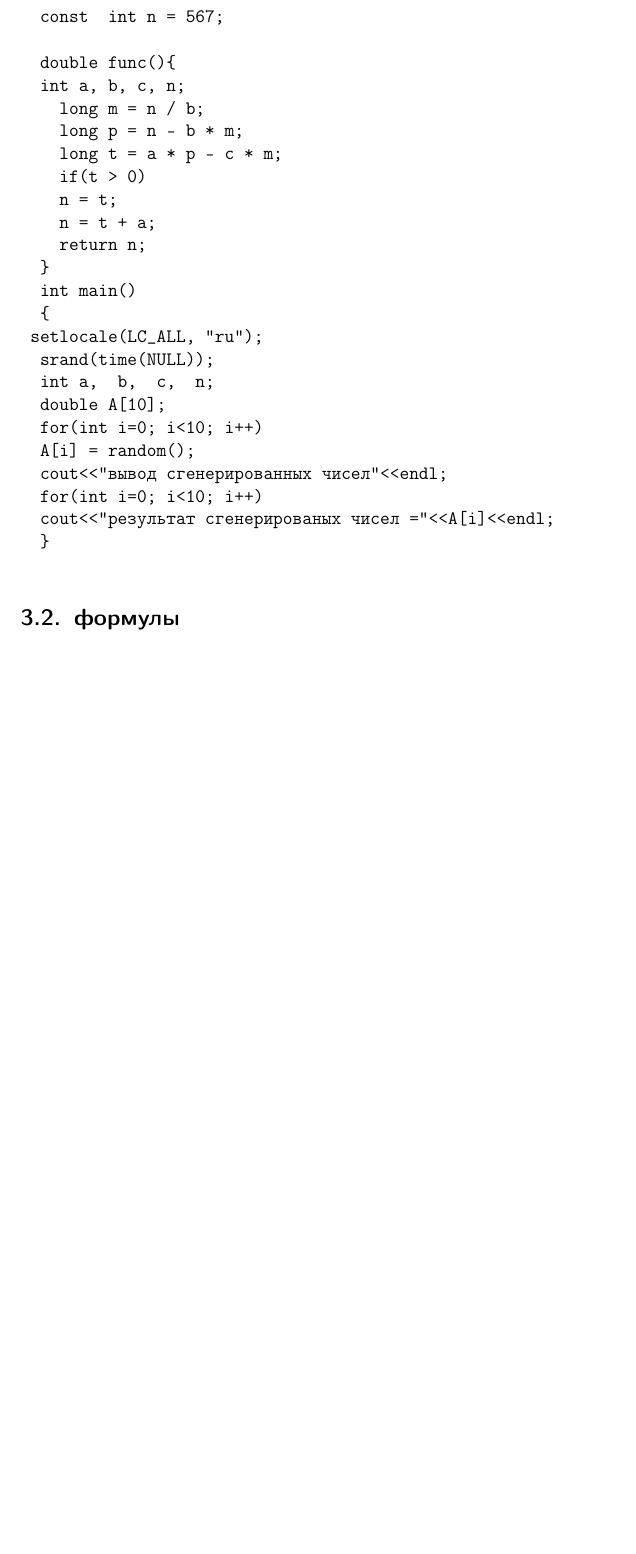
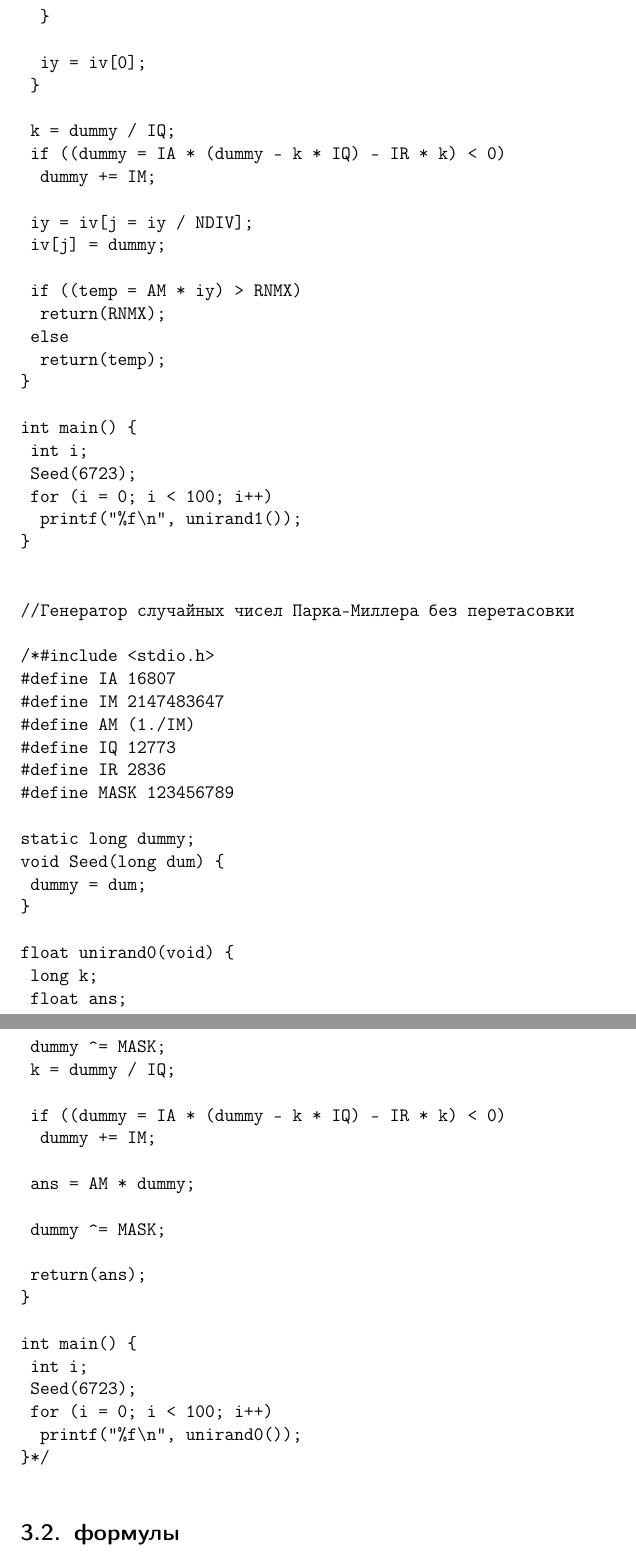
Before and after one commit to Alpha47Sikh/Praktika, a LaTeX document (Report.tex): part of page 3 of 5 before the commit and two parts of pages 4 and 5 of 7 after it, the two joined at a grey line, cut at the place of the change, the shorter picture padded with empty space. Compiled offline with pdfLaTeX.

Commit message:
Update Report.tex

```diff
--- a/Report.tex
+++ b/Report.tex
@@ -95,6 +95,11 @@
 \subsection{Код приложения}
 \label{sec:exp:code}
 \begin{verbatim}
-#include <iostream>
-#include<ctime>
-using namespace std;
+#include <stdio.h>
+#define IA 16807
+#define IM 2147483647
+#define AM (1./IM)
+#define IQ 12773
+#define IR 2836
+#define NTAB 32
+#define NWUP 8
@@ -100,0 +109,22 @@ using namespace std;
+#define MASK 123456789
+
+static long dummy;
+void Seed(long dum) {
+	dummy = dum;
+}
+
+float unirand0(void) {
+	long k;
+	float ans;
+
+	dummy ^= MASK;
+	k = dummy / IQ;
+
+	if ((dummy = IA * (dummy - k * IQ) - IR * k) < 0)
+		dummy += IM;
+
+	ans = AM * dummy;
+
+	dummy ^= MASK;
+
+	return(ans);
@@ -100,0 +145 @@ using namespace std;
+			if ((dummy = IA * (dummy - k * IQ) - IR * k) < 0)
@@ -100,0 +156,9 @@ using namespace std;
+	if ((dummy = IA * (dummy - k * IQ) - IR * k) < 0)
+		dummy += IM;
+
+	iy = iv[j = iy / NDIV];
+	iv[j] = dummy;
+
+	if ((temp = AM * iy) > RNMX)
+		return(RNMX);
+	else
@@ -101,29 +172,20 @@ using namespace std;
+		printf("%f\n", unirand1());
+}
 
 
-  const  int a = 2147483647;
-  const  int b = 12773;
-  const  int c = 2836;
-  const  int n = 567;
+//Генератор случайных чисел Парка-Миллера без перетасовки
 
-  double func(){
-  int a, b, c, n;
-    long m = n / b;
-    long p = n - b * m;
-    long t = a * p - c * m;
-    if(t > 0)
-    n = t;
-    n = t + a;
-    return n;
-  }
-  int main()
-  {
- setlocale(LC_ALL, "ru");
-  srand(time(NULL));
-  int a,  b,  c,  n;
-  double A[10];
-  for(int i=0; i<10; i++)
-  A[i] = random();
-  cout<<"вывод сгенерированных чисел"<<endl;
-  for(int i=0; i<10; i++)
-  cout<<"результат сгенерированых чисел ="<<A[i]<<endl;
-  }
+/*#include <stdio.h>
+#define IA 16807
+#define IM 2147483647
+#define AM (1./IM)
+#define IQ 12773
+#define IR 2836
+#define MASK 123456789
+
+static long dummy;
+void Seed(long dum) {
+	dummy = dum;
+}
+
+float unirand0(void) {
@@ -129,0 +198,4 @@ using namespace std;
+	if ((dummy = IA * (dummy - k * IQ) - IR * k) < 0)
+		dummy += IM;
+
+	ans = AM * dummy;
```
Also changed, not shown: Report.tex (52 more changed lines).
